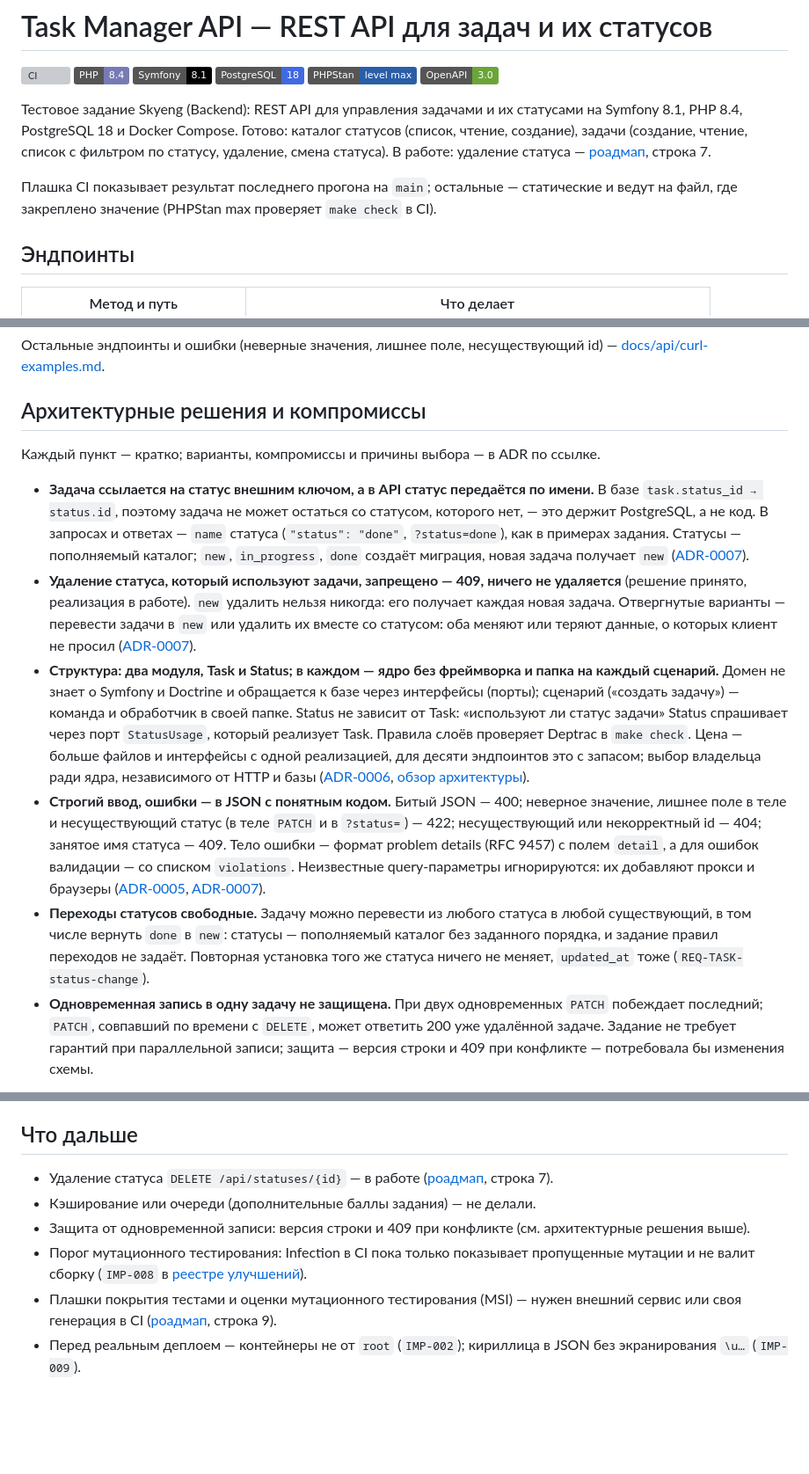
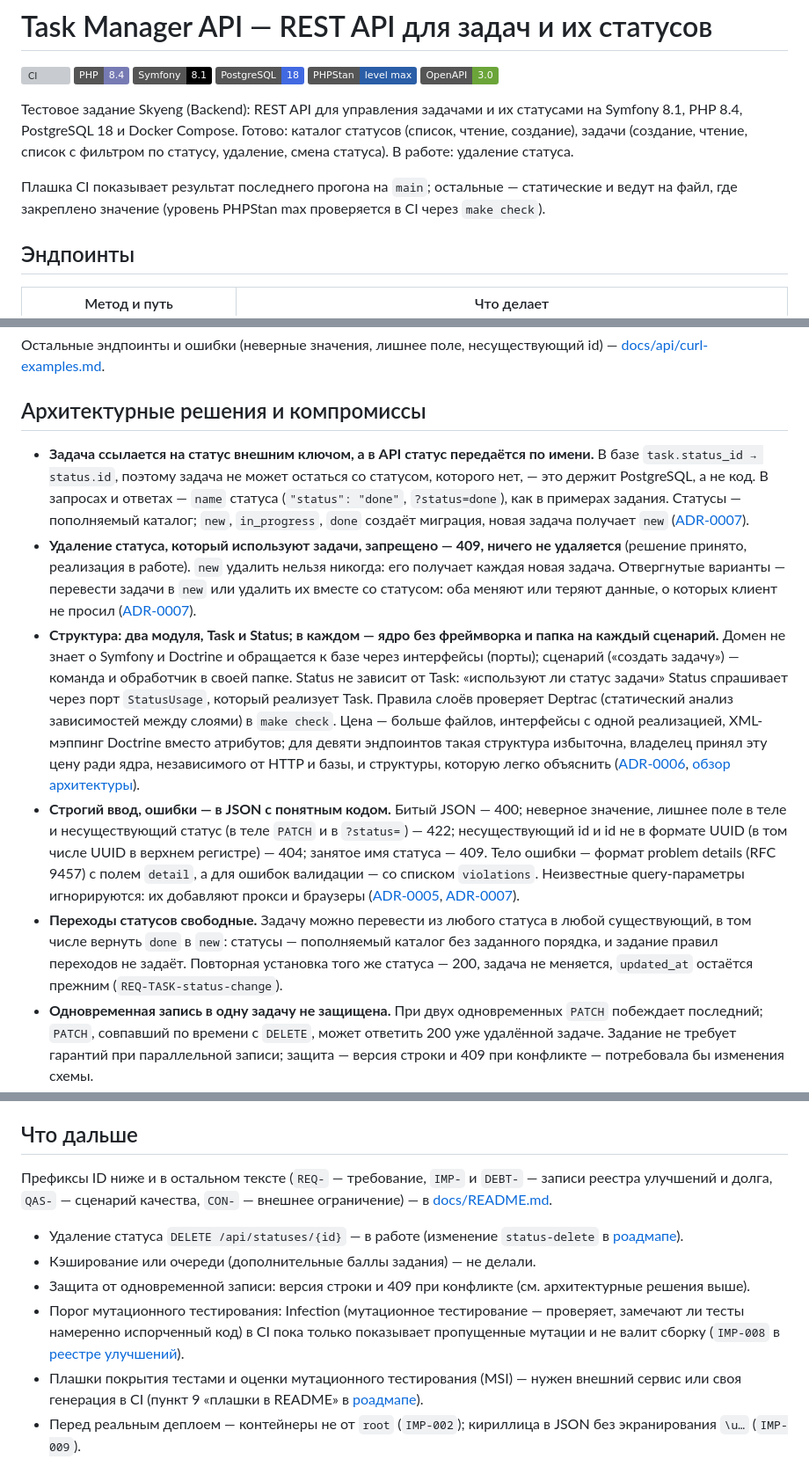
Before and after one commit to rikire/task-manager-api, a Markdown page: README.md, 3 parts joined by grey strips. Shown at 88% size. Rendered like a GitHub page; badges without logos; blank space fills up the shorter version; grey boxes are pictures that could not be loaded.

Commit message:
docs: README — правки по проверке читателем
Девять эндпоинтов вместо десяти; ссылки на пункты роадмапа вместо
«строк»; git в предустановках; необязательное description; 404 для UUID
в верхнем регистре; пояснены Deptrac, Infection и префиксы ID; полная
цена структуры (XML-мэппинг); убрана повторная ссылка на роадмап.

Assisted-by: Claude Code
Claude-Session: https://claude.ai/code/session_0193jatRHqwfD7eT2VpuUVST

```diff
--- a/README.md
+++ b/README.md
@@ -9,11 +9,10 @@
 
 Тестовое задание Skyeng (Backend): REST API для управления задачами и их статусами на Symfony 8.1,
 PHP 8.4, PostgreSQL 18 и Docker Compose. Готово: каталог статусов (список, чтение, создание), задачи
-(создание, чтение, список с фильтром по статусу, удаление, смена статуса). В работе: удаление статуса —
-[роадмап](docs/roadmap.md), строка 7.
+(создание, чтение, список с фильтром по статусу, удаление, смена статуса). В работе: удаление статуса.
 
 Плашка CI показывает результат последнего прогона на `main`; остальные — статические и ведут на файл,
-где закреплено значение (PHPStan max проверяет `make check` в CI).
+где закреплено значение (уровень PHPStan max проверяется в CI через `make check`).
 
 ## Эндпоинты
 
@@ -75,8 +74,6 @@ curl -s -i 'http://localhost:8080/api/tasks?status=done'
 
 ## Архитектурные решения и компромиссы
 
-Каждый пункт — кратко; варианты, компромиссы и причины выбора — в ADR по ссылке.
-
 - **Задача ссылается на статус внешним ключом, а в API статус передаётся по имени.** В базе
   `task.status_id → status.id`, поэтому задача не может остаться со статусом, которого нет, — это держит
   PostgreSQL, а не код. В запросах и ответах — `name` статуса (`"status": "done"`, `?status=done`), как в
@@ -89,19 +86,20 @@ curl -s -i 'http://localhost:8080/api/tasks?status=done'
 - **Структура: два модуля, Task и Status; в каждом — ядро без фреймворка и папка на каждый сценарий.**
   Домен не знает о Symfony и Doctrine и обращается к базе через интерфейсы (порты); сценарий («создать
   задачу») — команда и обработчик в своей папке. Status не зависит от Task: «используют ли статус задачи»
-  Status спрашивает через порт `StatusUsage`, который реализует Task. Правила слоёв проверяет Deptrac в
-  `make check`. Цена — больше файлов и интерфейсы с одной реализацией, для десяти эндпоинтов это с запасом;
-  выбор владельца ради ядра, независимого от HTTP и базы
+  Status спрашивает через порт `StatusUsage`, который реализует Task. Правила слоёв проверяет Deptrac
+  (статический анализ зависимостей между слоями) в `make check`. Цена — больше файлов, интерфейсы с одной
+  реализацией, XML-мэппинг Doctrine вместо атрибутов; для девяти эндпоинтов такая структура избыточна,
+  владелец принял эту цену ради ядра, независимого от HTTP и базы, и структуры, которую легко объяснить
   ([ADR-0006](docs/adr/ADR-0006-module-structure.md), [обзор архитектуры](docs/architecture/README.md)).
 - **Строгий ввод, ошибки — в JSON с понятным кодом.** Битый JSON — 400; неверное значение, лишнее поле
-  в теле и несуществующий статус (в теле `PATCH` и в `?status=`) — 422; несуществующий или некорректный
-  id — 404; занятое имя статуса — 409. Тело ошибки — формат problem details (RFC 9457) с полем `detail`, а
-  для ошибок валидации — со списком `violations`. Неизвестные query-параметры игнорируются: их добавляют
-  прокси и браузеры ([ADR-0005](docs/adr/ADR-0005-validation.md),
-  [ADR-0007](docs/adr/ADR-0007-api-conventions.md)).
+  в теле и несуществующий статус (в теле `PATCH` и в `?status=`) — 422; несуществующий id и id не в формате
+  UUID (в том числе UUID в верхнем регистре) — 404; занятое имя статуса — 409. Тело ошибки — формат
+  problem details (RFC 9457) с полем `detail`, а для ошибок валидации — со списком `violations`.
+  Неизвестные query-параметры игнорируются: их добавляют прокси и браузеры
+  ([ADR-0005](docs/adr/ADR-0005-validation.md), [ADR-0007](docs/adr/ADR-0007-api-conventions.md)).
 - **Переходы статусов свободные.** Задачу можно перевести из любого статуса в любой существующий, в том
   числе вернуть `done` в `new`: статусы — пополняемый каталог без заданного порядка, и задание правил
-  переходов не задаёт. Повторная установка того же статуса ничего не меняет, `updated_at` тоже
+  переходов не задаёт. Повторная установка того же статуса — 200, задача не меняется, `updated_at` остаётся прежним
   (`REQ-TASK-status-change`).
 - **Одновременная запись в одну задачу не защищена.** При двух одновременных `PATCH` побеждает последний;
   `PATCH`, совпавший по времени с `DELETE`, может ответить 200 уже удалённой задаче. Задание не требует
@@ -140,13 +138,18 @@ curl -s -i 'http://localhost:8080/api/tasks?status=done'
 
 ## Что дальше
 
-- Удаление статуса `DELETE /api/statuses/{id}` — в работе ([роадмап](docs/roadmap.md), строка 7).
+Префиксы ID ниже и в остальном тексте (`REQ-` — требование, `IMP-` и `DEBT-` — записи реестра улучшений и
+долга, `QAS-` — сценарий качества, `CON-` — внешнее ограничение) — в [docs/README.md](docs/README.md).
+
+- Удаление статуса `DELETE /api/statuses/{id}` — в работе (изменение `status-delete` в
+  [роадмапе](docs/roadmap.md#изменения)).
 - Кэширование или очереди (дополнительные баллы задания) — не делали.
 - Защита от одновременной записи: версия строки и 409 при конфликте (см. архитектурные решения выше).
-- Порог мутационного тестирования: Infection в CI пока только показывает пропущенные мутации и не валит
+- Порог мутационного тестирования: Infection (мутационное тестирование — проверяет, замечают ли тесты
+  намеренно испорченный код) в CI пока только показывает пропущенные мутации и не валит
   сборку (`IMP-008` в [реестре улучшений](docs/registers/debt.md)).
 - Плашки покрытия тестами и оценки мутационного тестирования (MSI) — нужен внешний сервис или своя
-  генерация в CI ([роадмап](docs/roadmap.md), строка 9).
+  генерация в CI (пункт 9 «плашки в README» в [роадмапе](docs/roadmap.md#изменения)).
 - Перед реальным деплоем — контейнеры не от `root` (`IMP-002`); кириллица в JSON без экранирования
   `\u…` (`IMP-009`).
 
```
Also changed, not shown: other parts of README.md (+2 -2 lines).
